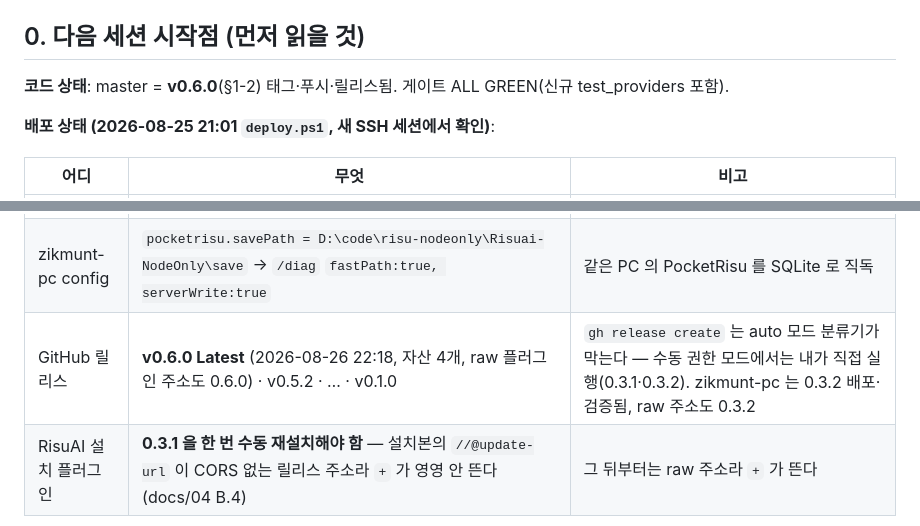
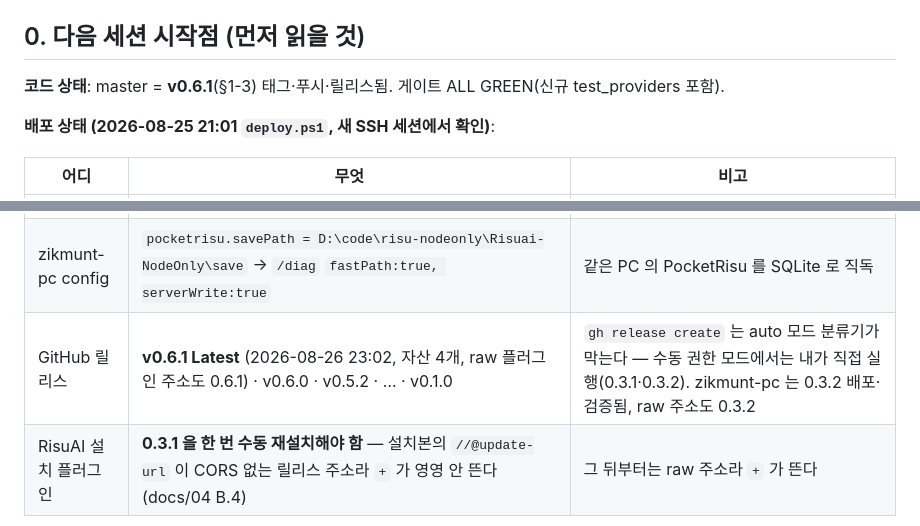
Before and after one commit to nilsonwhang3-spec/risu-elf, a Markdown page: docs/06-status.md, 2 parts joined by grey strips. GitHub-like rendering.

Commit message:
docs: v0.6.1 released

```diff
--- a/docs/06-status.md
+++ b/docs/06-status.md
@@ -6,7 +6,7 @@
 
 ## 0. 다음 세션 시작점 (먼저 읽을 것)
 
-**코드 상태**: master = **v0.6.0**(§1-2) 태그·푸시·릴리스됨. 게이트 ALL GREEN(신규 test_providers 포함).
+**코드 상태**: master = **v0.6.1**(§1-3) 태그·푸시·릴리스됨. 게이트 ALL GREEN(신규 test_providers 포함).
 
 **배포 상태 (2026-08-25 21:01 `deploy.ps1`, 새 SSH 세션에서 확인)**:
 
@@ -14,7 +14,7 @@
 |---|---|---|
 | zikmunt-pc **실행 중** | **0.5.2** — 클린 설치 `D:\code\risu-hina`, **NSSM 서비스 `RisuHina`**(`cmd.exe /c start.bat 6020`, Automatic, ActiveRecall·risuai 와 같은 방식). 2026-08-26 밤 ssh 로 훼손된 `pyserver\python` 제거 → 0.5.2 zip 을 폴더 위에 풀기(`data/` 유지) → `nssm stop/start` → `/health` 0.5.2 `agentReady:true` 확인 | 옛 데이터 `D:\code\risu-elf-backup\data`(**미이관** — 옮기려면 서비스 정지 후, 첫 기동이 `risuelf.db→risuhina.db` 입양) |
 | zikmunt-pc config | `pocketrisu.savePath = D:\code\risu-nodeonly\Risuai-NodeOnly\save` → `/diag` `fastPath:true, serverWrite:true` | 같은 PC 의 PocketRisu 를 SQLite 로 직독 |
-| GitHub 릴리스 | **v0.6.0 Latest** (2026-08-26 22:18, 자산 4개, raw 플러그인 주소도 0.6.0) · v0.5.2 · … · v0.1.0 | `gh release create` 는 auto 모드 분류기가 막는다 — 수동 권한 모드에서는 내가 직접 실행(0.3.1·0.3.2). zikmunt-pc 는 0.3.2 배포·검증됨, raw 주소도 0.3.2 |
+| GitHub 릴리스 | **v0.6.1 Latest** (2026-08-26 23:02, 자산 4개, raw 플러그인 주소도 0.6.1) · v0.6.0 · v0.5.2 · … · v0.1.0 | `gh release create` 는 auto 모드 분류기가 막는다 — 수동 권한 모드에서는 내가 직접 실행(0.3.1·0.3.2). zikmunt-pc 는 0.3.2 배포·검증됨, raw 주소도 0.3.2 |
 | RisuAI 설치 플러그인 | **0.3.1 을 한 번 수동 재설치해야 함** — 설치본의 `//@update-url` 이 CORS 없는 릴리스 주소라 `+` 가 영영 안 뜬다(docs/04 B.4) | 그 뒤부터는 raw 주소라 `+` 가 뜬다 |
 
 **0.3.2 (2026-08-25 밤)** — 실사용 첫 회: PC 브라우저(risu.xyz) 봇 312장 0.6초, 아이폰(risu.xyz) `office counseling` 2980장 5.3초, 전부 `fast=N`(같은 PC 의 PocketRisu `risuai.db` 캐시 히트, 브라우저 전송 0). 사용자가 "포켓리스에서 연결한 것처럼 읽어갔다"고 의심 → 키가 SHA-256 이라 같은 바이트임을 확인하고, `assets.store_bytes` 가 **키 해시 = 바이트 해시** 를 검증하도록(출처 불문 거부), 동기화 줄이 출처(PocketRisu DB / 허브 / 이 브라우저)를 밝히도록 고침(docs/04 E.2). 고속 경로는 읽기 전용이며 쓰기는 항상 접속한 클라이언트에만 간다.
```
Also changed, not shown: other parts of docs/06-status.md (+1 -1 lines).
